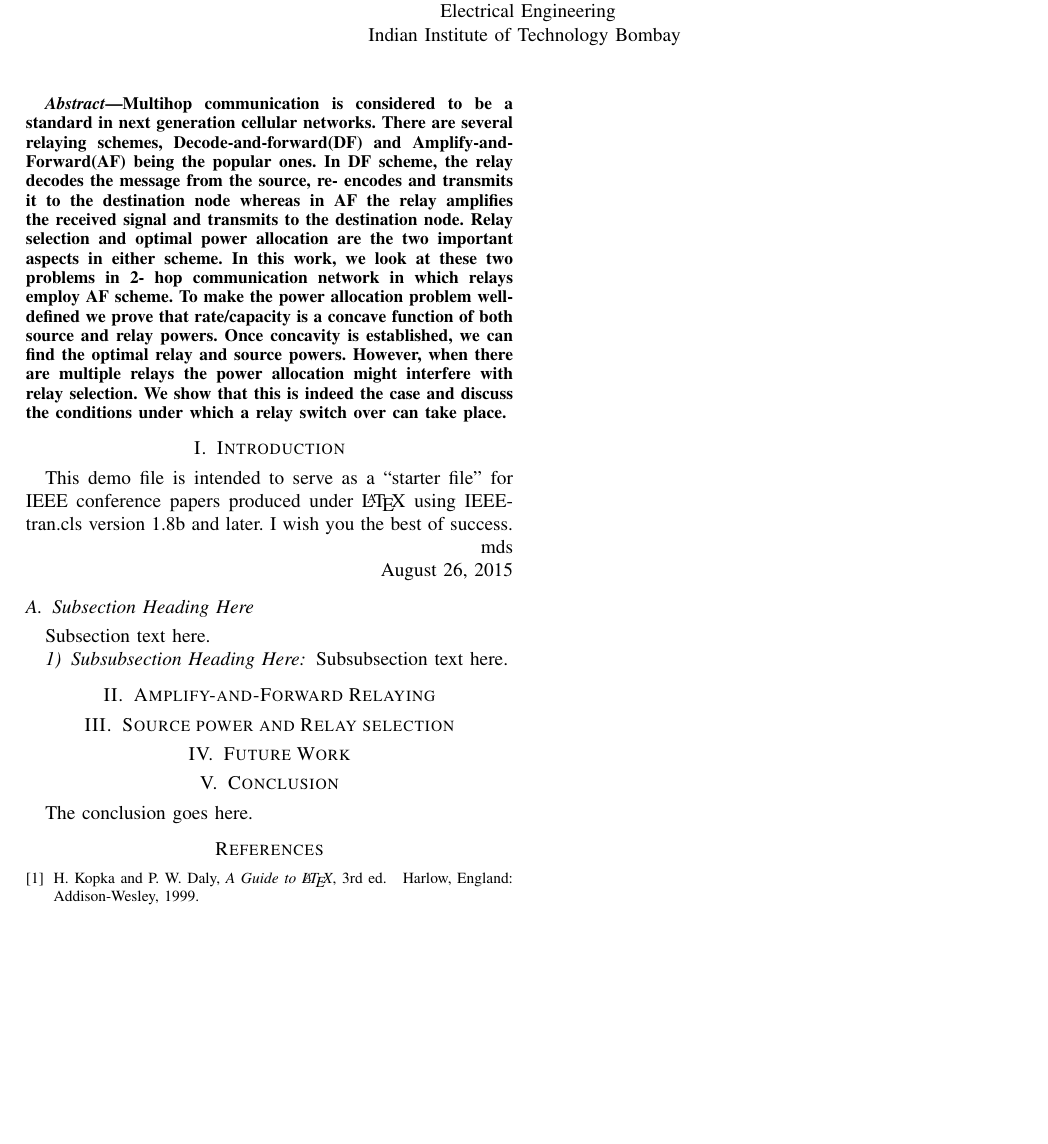
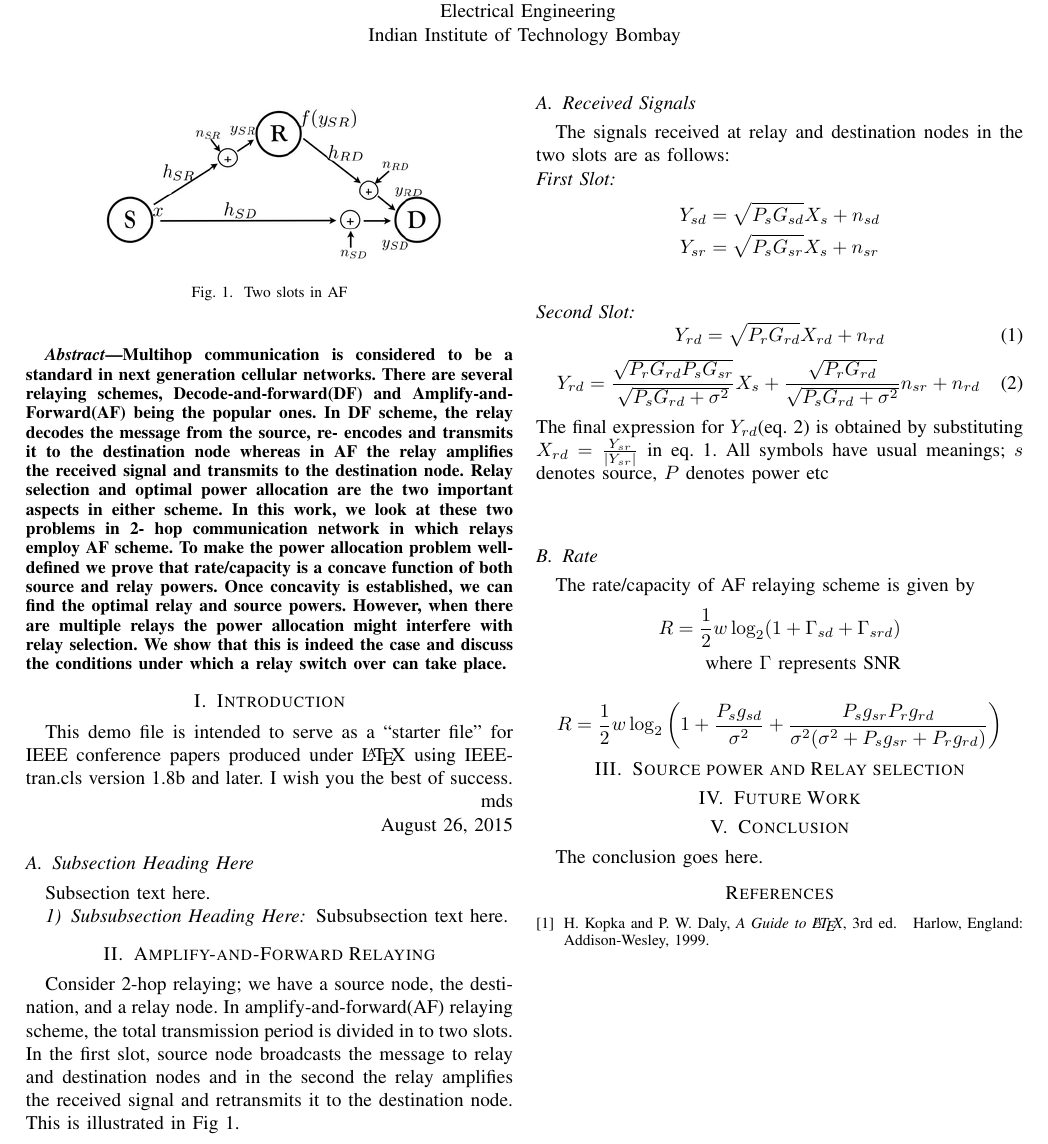
Before and after one commit to prupro/sre, a LaTeX paper (report/report.tex): part of the page, cut so that both start at the same text, the shorter picture padded with empty space. Compiled offline with pdfLaTeX; a missing font is replaced by an installed copy or a similar font; a LaTeX package or settings file that is missing is left out.

Commit message:
AF expressions-DONE. see notes.md for unfinished stuff

```diff
--- a/report/report.tex
+++ b/report/report.tex
@@ -62,7 +62,7 @@
 
 % *** MATH PACKAGES ***
 %
-%\usepackage{amsmath}
+\usepackage{amsmath}
 % A popular package from the American Mathematical Society that provides
 % many useful and powerful commands for dealing with mathematics.
 %
@@ -347,6 +347,49 @@ I wish you the best of success.
 
 
 \section{Amplify-and-Forward Relaying}
+Consider 2-hop relaying; we have a source node, the destination, and a relay
+node. In amplify-and-forward(AF) relaying scheme, the total transmission period is
+divided in to two slots.
+In the first slot, source node broadcasts the message to relay and destination nodes
+and in the second the relay amplifies the received signal and retransmits it to
+the destination node. This is illustrated in Fig 1.
+\begin{figure}[!t]
+	\centering
+	\includegraphics[width=2.5in]{img/twoslots.png}
+	\caption{Two slots in AF}
+	\label{twoSlots}
+\end{figure}
+\subsection{Received Signals }
+The signals received at relay and destination nodes in the two slots are as
+follows:\\
+\textit{First Slot:}
+\begin{align*}
+	Y_{sd} &= \sqrt{P_s G_{sd}} X_s + n_{sd} \\
+	Y_{sr} &= \sqrt{P_s G_{sr}} X_s + n_{sr} \\
+\end{align*}
+\textit{Second Slot:}
+\begin{equation}
+	Y_{rd} = \sqrt{P_r G_{rd}} X_{rd} + n_{rd}
+\end{equation}
+\begin{equation}
+	Y_{rd} = \frac{\sqrt{P_r G_{rd} P_s G_{sr}}}{\sqrt{P_s G_{rd} + \sigma^2}}X_s + \frac{\sqrt{P_rG_{rd}}}{\sqrt{P_s G_{rd} + \sigma^2}} n_{sr} + n_{rd}
+\end{equation}
+The final expression for $Y_{rd}$(eq. 2) is obtained by substituting
+$X_{rd} = \frac{Y_{sr}}{|Y_{sr}|}$ in eq. 1. All symbols have usual
+meanings; $s$ denotes source, $P$ denotes power etc
+\\ \\
+\subsection{Rate}
+The rate/capacity of AF relaying scheme is given by
+\begin{align*}
+	R = \frac{1}{2} w \log_2(1+\Gamma_{sd}+\Gamma_{srd})
+	\\ \text{where $\Gamma$
+represents SNR}
+\end{align*}
+\begin{align*}
+	R &= \frac{1}{2} w \log_2\bigg(1+\frac{P_s g_{sd}}{\sigma^2} +
+	\frac{P_s g_{sr} P_r g_{rd}}{\sigma^2(\sigma^2 + P_sg_{sr} + P_rg_{rd})}\bigg)
+\end{align*}
+
 \section{Source power and Relay selection}
 \section{Future Work}
 \section{Conclusion} The conclusion goes here.
```
Also changed, not shown: report/notes.md (+3 -0 lines), report/img/twoslots.png (added), report/report.pdf, 2 other files.
